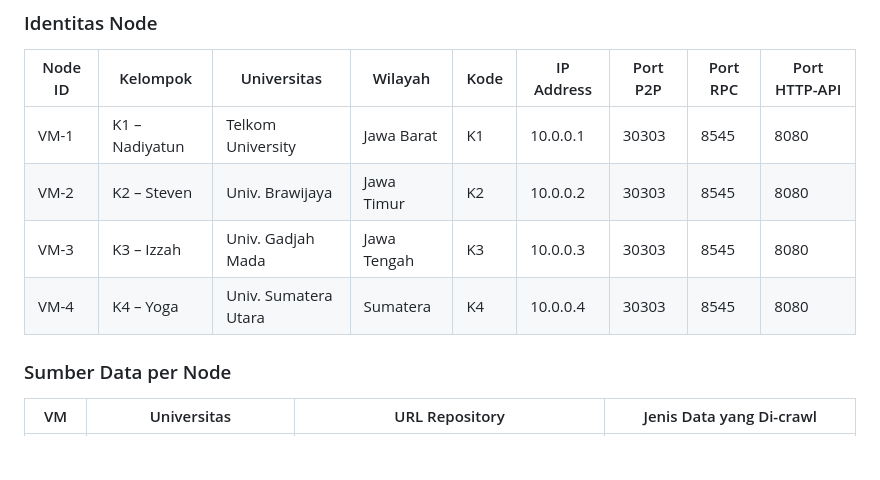
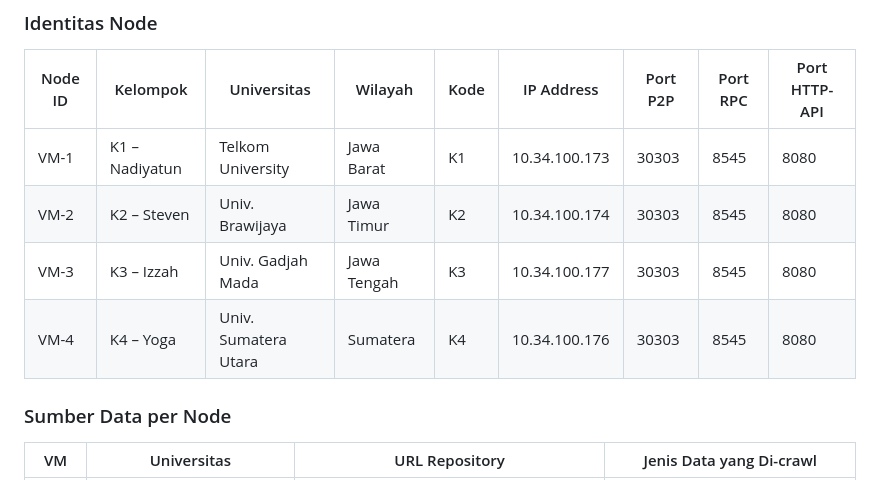
Before and after one commit to 3k0sakti/SKT, a Markdown page: uts/Case-Based.md, the part around the change. Drawn GitHub-style; blank space fills up the shorter version.

```diff
--- a/uts/Case-Based.md
+++ b/uts/Case-Based.md
@@ -158,10 +158,10 @@ Tahap 4 — Operasional & Pengujian
 
 | Node ID | Kelompok | Universitas | Wilayah | Kode | IP Address | Port P2P | Port RPC | Port HTTP-API |
 |---------|----------|-------------|---------|------|------------|----------|----------|---------------|
-| VM-1 | K1 – Nadiyatun | Telkom University | Jawa Barat | K1 | 10.0.0.1 | 30303 | 8545 | 8080 |
-| VM-2 | K2 – Steven | Univ. Brawijaya | Jawa Timur | K2 | 10.0.0.2 | 30303 | 8545 | 8080 |
-| VM-3 | K3 – Izzah | Univ. Gadjah Mada | Jawa Tengah | K3 | 10.0.0.3 | 30303 | 8545 | 8080 |
-| VM-4 | K4 – Yoga | Univ. Sumatera Utara | Sumatera | K4 | 10.0.0.4 | 30303 | 8545 | 8080 |
+| VM-1 | K1 – Nadiyatun | Telkom University | Jawa Barat | K1 | 10.34.100.173 | 30303 | 8545 | 8080 |
+| VM-2 | K2 – Steven | Univ. Brawijaya | Jawa Timur | K2 | 10.34.100.174 | 30303 | 8545 | 8080 |
+| VM-3 | K3 – Izzah | Univ. Gadjah Mada | Jawa Tengah | K3 | 10.34.100.177 | 30303 | 8545 | 8080 |
+| VM-4 | K4 – Yoga | Univ. Sumatera Utara | Sumatera | K4 | 10.34.100.176 | 30303 | 8545 | 8080 |
 
 ### Sumber Data per Node
 
```
